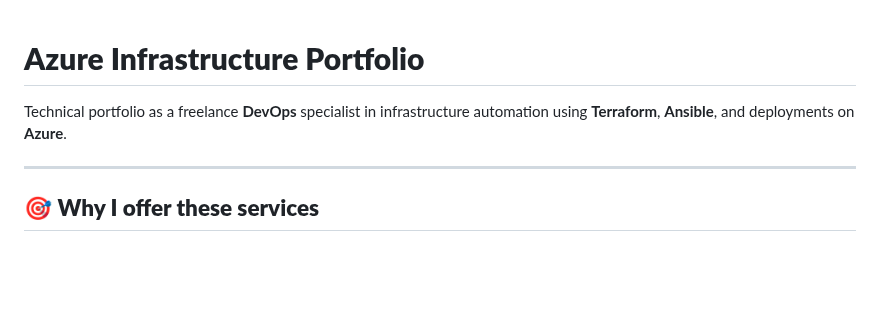
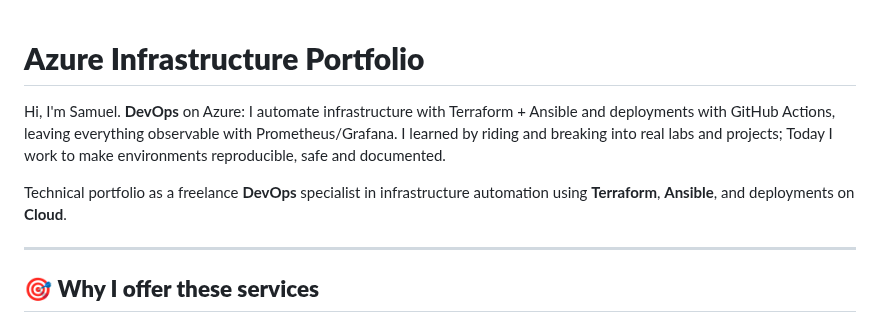
Before and after one commit to S4M73l09/Azure-infra-portfolio, a Markdown page: README.en.md, the part around one of its changes. GitHub-like rendering; blank space fills up the shorter version.

```diff
--- a/README.en.md
+++ b/README.en.md
@@ -2,8 +2,10 @@
 
 # **Azure Infrastructure Portfolio**
 
+Hi, I'm Samuel. **DevOps** on Azure: I automate infrastructure with Terraform + Ansible and deployments with GitHub Actions, leaving everything observable with Prometheus/Grafana.
+I learned by riding and breaking into real labs and projects; Today I work to make environments reproducible, safe and documented.
 
-Technical portfolio as a freelance **DevOps** specialist in infrastructure automation using **Terraform**, **Ansible**, and deployments on **Azure**.
+Technical portfolio as a freelance **DevOps** specialist in infrastructure automation using **Terraform**, **Ansible**, and deployments on **Cloud**.
 
 ---
 
```
Also changed, not shown: other parts of README.en.md (+29 -16 lines).
